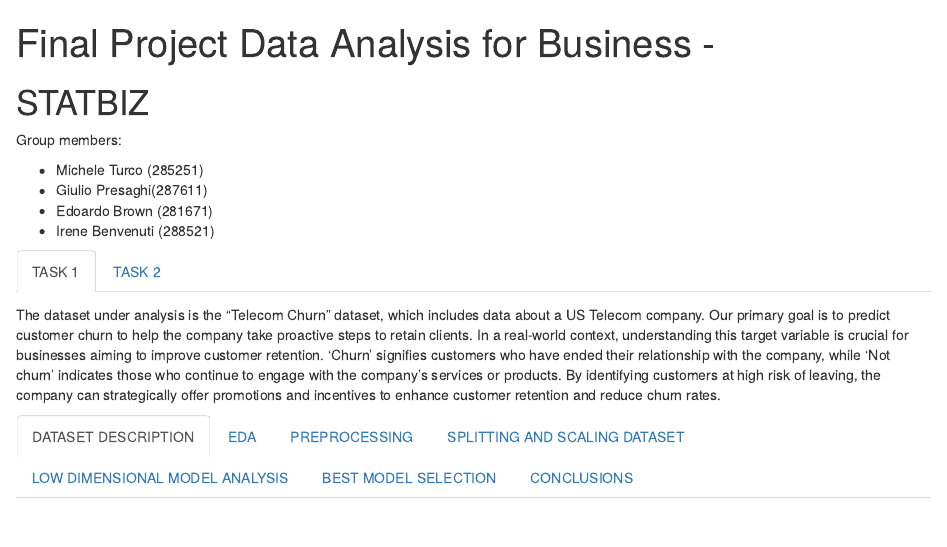
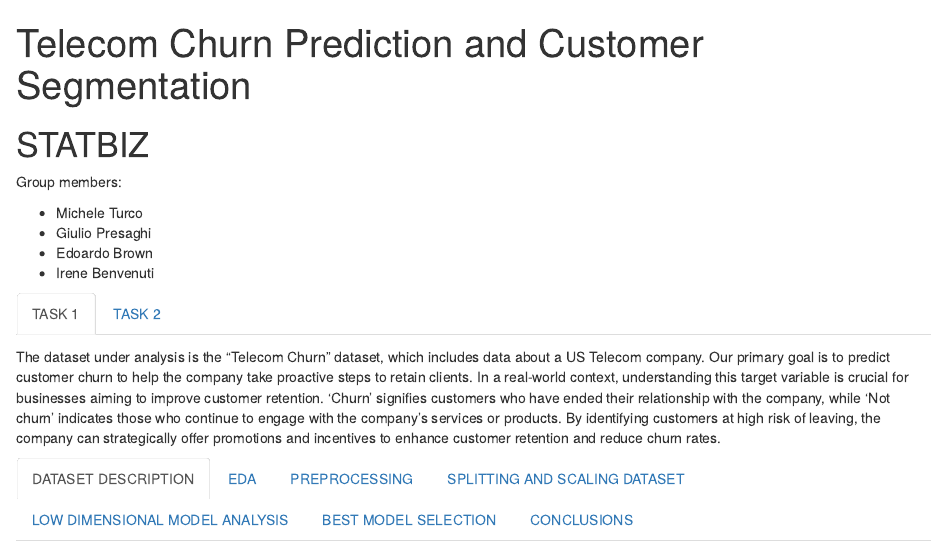
Before and after one commit to Mturco3/Data-Analysis-Project-2, an R Markdown document (Statbiz.Rmd): the page in a window 1100 px wide, from its top. The pictures show the output file Statbiz.html that the author committed with the source, opened offline.

Commit message:
chore: remove student IDs and set a descriptive report title

```diff
--- a/Statbiz.Rmd
+++ b/Statbiz.Rmd
@@ -1,5 +1,5 @@
 ---
-title: "Final Project Data Analysis for Business - "
+title: "Telecom Churn Prediction and Customer Segmentation"
 output:
   html_document: default
   pdf_document: default
@@ -41,10 +41,10 @@ library(RColorBrewer)
 
 Group members:
 
--   Michele Turco (285251)
--   Giulio Presaghi(287611)
--   Edoardo Brown (281671)
--   Irene Benvenuti (288521)
+-   Michele Turco
+-   Giulio Presaghi
+-   Edoardo Brown
+-   Irene Benvenuti
 
 ## TASK 1 {.tabset .tabset-fade}
 
```
Also changed, not shown: Statbiz.html, combined_plot.png (added), 2 other files.
